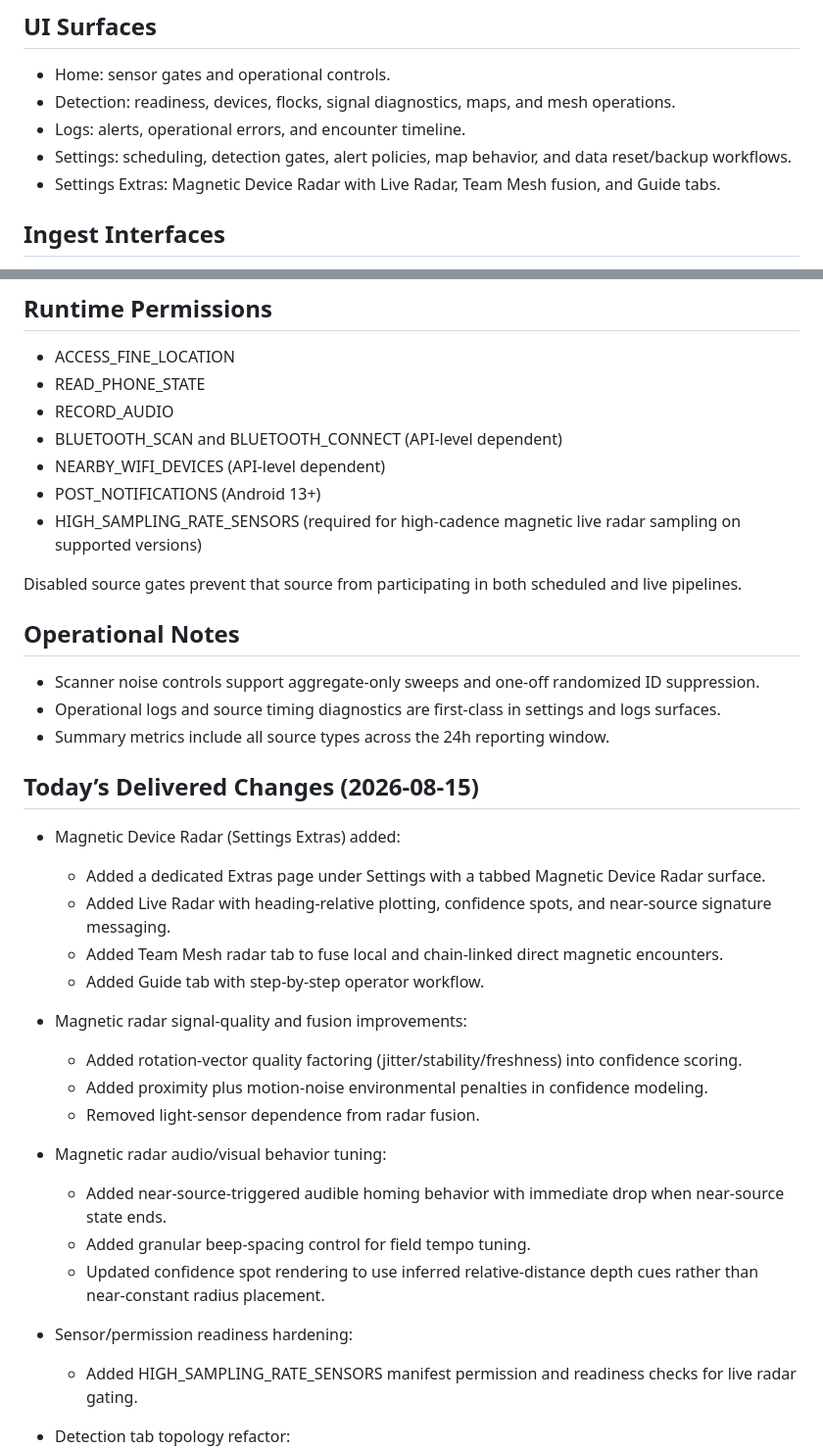
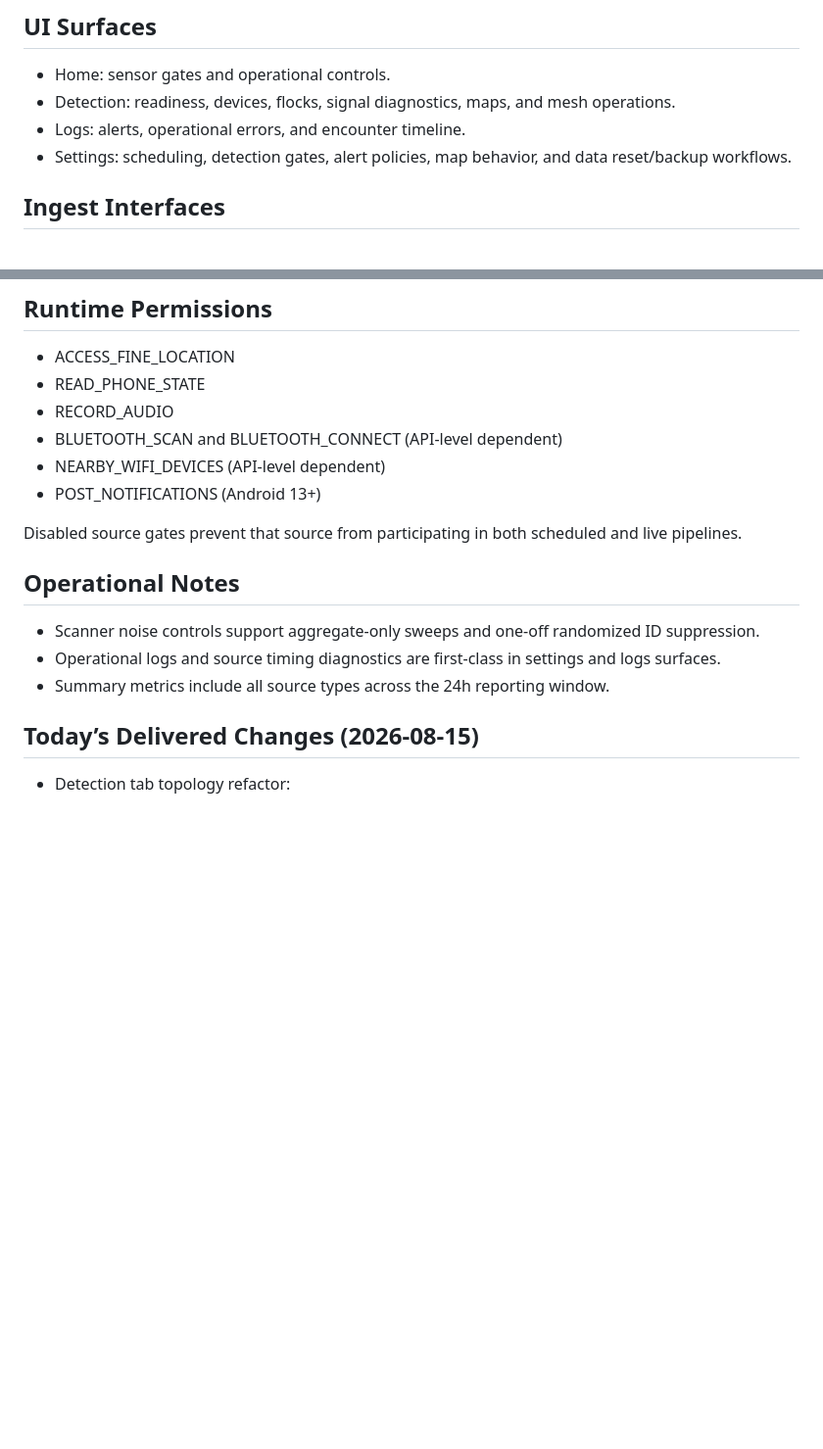
Before and after one commit to BreezeRo/argusdroid, a Markdown page: README.md, 2 parts joined by grey strips. Shown at 98% size. Drawn GitHub-style; blank space fills up the shorter version.

Commit message:
Revert "Document magnetic radar extras and permissions"
This reverts commit cbb73ddf38891e40ecb36232219dbc714dad5451.

```diff
--- a/README.md
+++ b/README.md
@@ -75,7 +75,6 @@ Argusdroid is a local-first Android RF and telemetry intelligence system. It ing
 - Detection: readiness, devices, flocks, signal diagnostics, maps, and mesh operations.
 - Logs: alerts, operational errors, and encounter timeline.
 - Settings: scheduling, detection gates, alert policies, map behavior, and data reset/backup workflows.
-- Settings Extras: Magnetic Device Radar with Live Radar, Team Mesh fusion, and Guide tabs.
 
 ## Ingest Interfaces
 
@@ -106,7 +105,6 @@ MAPS_API_KEY is consumed via Gradle manifest placeholders by phone and wear modu
 - BLUETOOTH_SCAN and BLUETOOTH_CONNECT (API-level dependent)
 - NEARBY_WIFI_DEVICES (API-level dependent)
 - POST_NOTIFICATIONS (Android 13+)
-- HIGH_SAMPLING_RATE_SENSORS (required for high-cadence magnetic live radar sampling on supported versions)
 
 Disabled source gates prevent that source from participating in both scheduled and live pipelines.
 
@@ -117,22 +115,6 @@ Disabled source gates prevent that source from participating in both scheduled a
 - Summary metrics include all source types across the 24h reporting window.
 
 ## Today’s Delivered Changes (2026-08-15)
-
-- Magnetic Device Radar (Settings Extras) added:
-	- Added a dedicated Extras page under Settings with a tabbed Magnetic Device Radar surface.
-	- Added Live Radar with heading-relative plotting, confidence spots, and near-source signature messaging.
-	- Added Team Mesh radar tab to fuse local and chain-linked direct magnetic encounters.
-	- Added Guide tab with step-by-step operator workflow.
-- Magnetic radar signal-quality and fusion improvements:
-	- Added rotation-vector quality factoring (jitter/stability/freshness) into confidence scoring.
-	- Added proximity plus motion-noise environmental penalties in confidence modeling.
-	- Removed light-sensor dependence from radar fusion.
-- Magnetic radar audio/visual behavior tuning:
-	- Added near-source-triggered audible homing behavior with immediate drop when near-source state ends.
-	- Added granular beep-spacing control for field tempo tuning.
-	- Updated confidence spot rendering to use inferred relative-distance depth cues rather than near-constant radius placement.
-- Sensor/permission readiness hardening:
-	- Added HIGH_SAMPLING_RATE_SENSORS manifest permission and readiness checks for live radar gating.
 
 - Detection tab topology refactor:
 	- Added a dedicated Flocks tab in Detection and moved flock analytics out of Devices.
```
